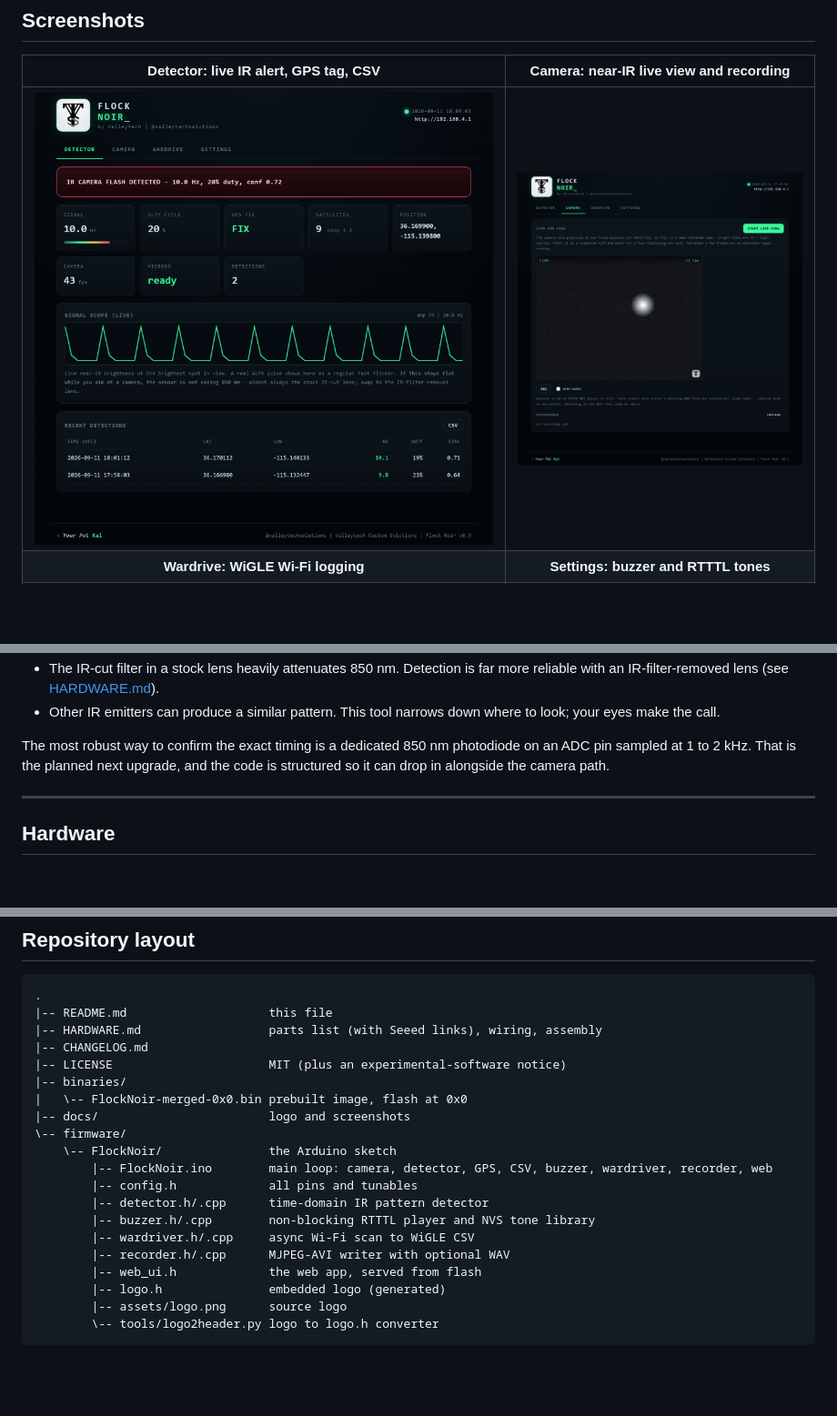
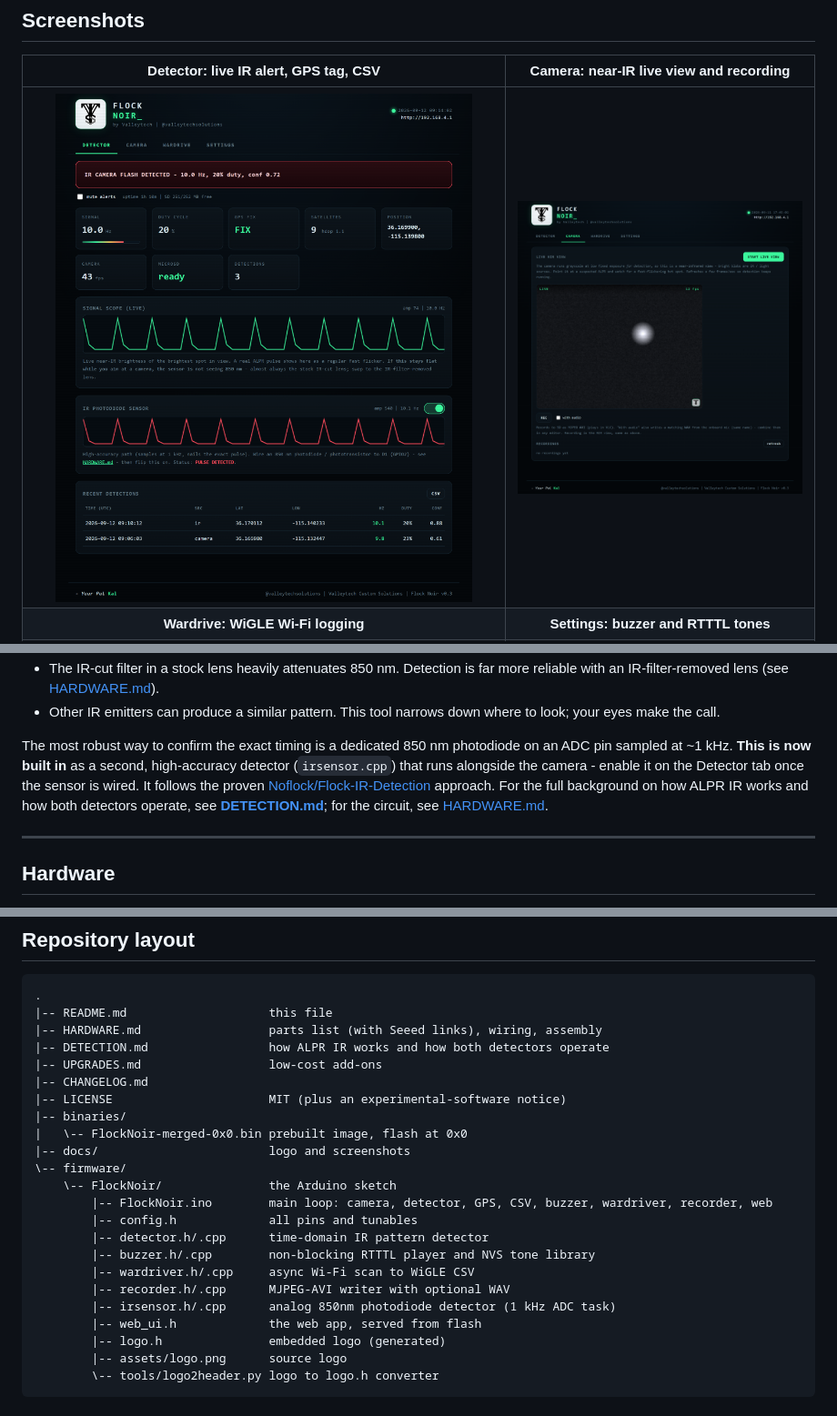
Before and after one commit to valleytechsolutions/Flock-Noir, a Markdown page: README.md, 3 parts joined by grey strips. Shown at 91% size. Drawn GitHub-style; pictures changed too: docs/screenshot-detector.png; blank space fills up the shorter version.

```diff
--- a/README.md
+++ b/README.md
@@ -100,8 +100,11 @@ pulse, so the firmware works in the time domain:
   your eyes make the call.
 
 The most robust way to confirm the exact timing is a dedicated 850 nm photodiode on an ADC
-pin sampled at 1 to 2 kHz. That is the planned next upgrade, and the code is structured so
-it can drop in alongside the camera path.
+pin sampled at ~1 kHz. **This is now built in** as a second, high-accuracy detector
+(`irsensor.cpp`) that runs alongside the camera - enable it on the Detector tab once the
+sensor is wired. It follows the proven [Noflock/Flock-IR-Detection](https://github.com/Noflock/Flock-IR-Detection)
+approach. For the full background on how ALPR IR works and how both detectors operate, see
+**[DETECTION.md](DETECTION.md)**; for the circuit, see [HARDWARE.md](HARDWARE.md).
 
 ---
 
@@ -223,6 +226,8 @@ A TV remote (IR, at a different rate) is a handy way to confirm the pipeline is
 .
 |-- README.md                    this file
 |-- HARDWARE.md                  parts list (with Seeed links), wiring, assembly
+|-- DETECTION.md                 how ALPR IR works and how both detectors operate
+|-- UPGRADES.md                  low-cost add-ons
 |-- CHANGELOG.md
 |-- LICENSE                      MIT (plus an experimental-software notice)
 |-- binaries/
@@ -236,6 +241,7 @@ A TV remote (IR, at a different rate) is a handy way to confirm the pipeline is
         |-- buzzer.h/.cpp        non-blocking RTTTL player and NVS tone library
         |-- wardriver.h/.cpp     async Wi-Fi scan to WiGLE CSV
         |-- recorder.h/.cpp      MJPEG-AVI writer with optional WAV
+        |-- irsensor.h/.cpp      analog 850nm photodiode detector (1 kHz ADC task)
         |-- web_ui.h             the web app, served from flash
         |-- logo.h               embedded logo (generated)
         |-- assets/logo.png      source logo
```
Also changed, not shown: other parts of README.md (+3 -0 lines), DETECTION.md (added, +92 -0 lines), HARDWARE.md (+61 -0 lines), 6 other files.
